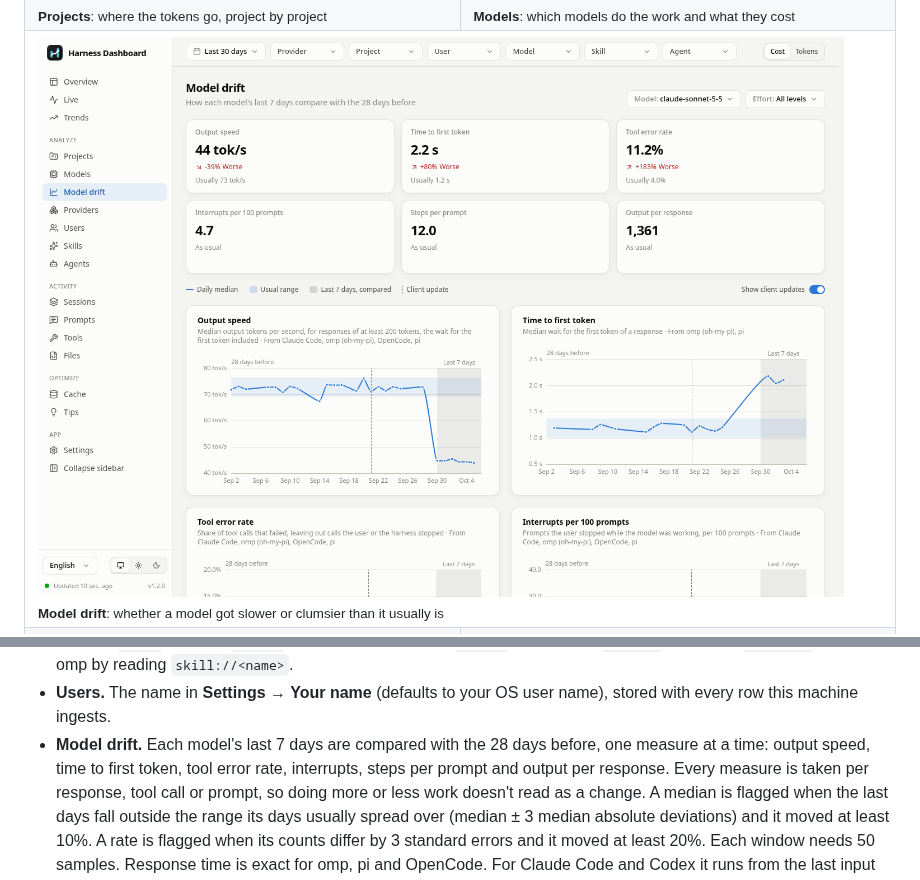
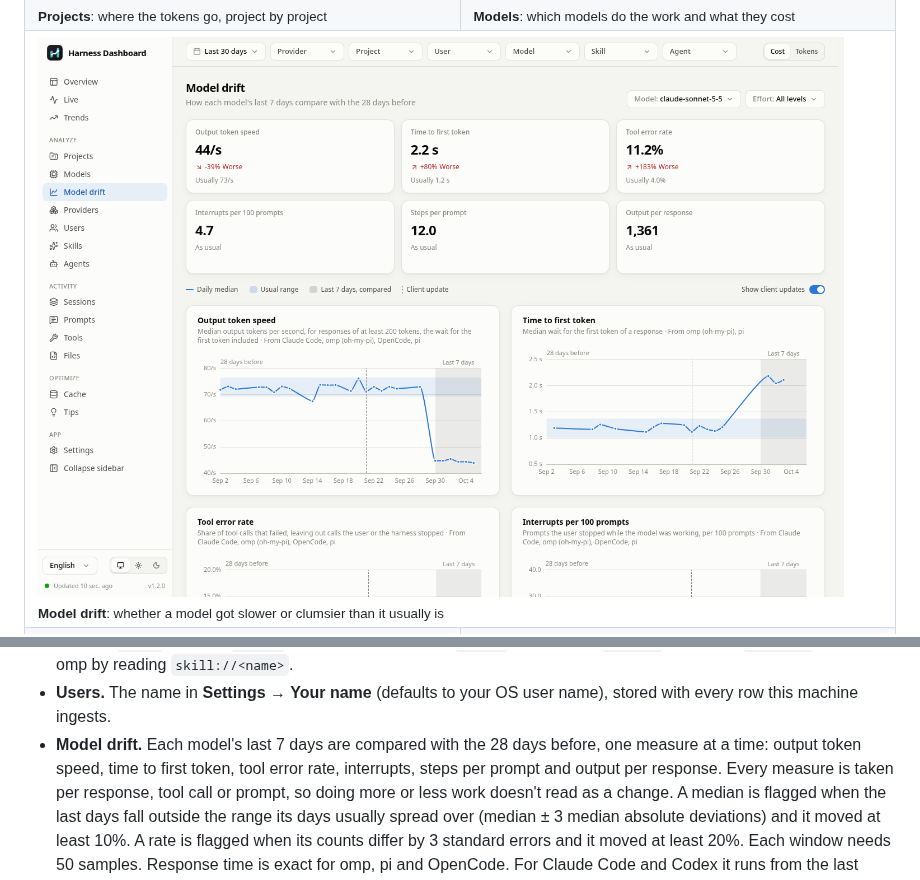
Before and after one commit to MSpiechowicz/harness-useful-dashboard, a Markdown page: README.md, 2 parts joined by grey strips. GitHub-like rendering; pictures changed too: docs/screenshots/model-drift.png.

Commit message:
fix: name the drift speed measure output token speed and show it per second
Co-Authored-By: Claude Opus 5.5 <noreply@anthropic.com>

```diff
--- a/README.md
+++ b/README.md
@@ -204,7 +204,7 @@ exact same moment. The default 30-second rescan interval with a 15-second busy t
   and omp by reading `skill://<name>`.
 - **Users.** The name in **Settings → Your name** (defaults to your OS user name), stored with every row this machine
   ingests.
-- **Model drift.** Each model's last 7 days are compared with the 28 days before, one measure at a time: output speed,
+- **Model drift.** Each model's last 7 days are compared with the 28 days before, one measure at a time: output token speed,
   time to first token, tool error rate, interrupts, steps per prompt and output per response. Every measure is taken per
   response, tool call or prompt, so doing more or less work doesn't read as a change. A median is flagged when the last
   days fall outside the range its days usually spread over (median ± 3 median absolute deviations) and it moved at least
```
Also changed, not shown: 5 other files.
